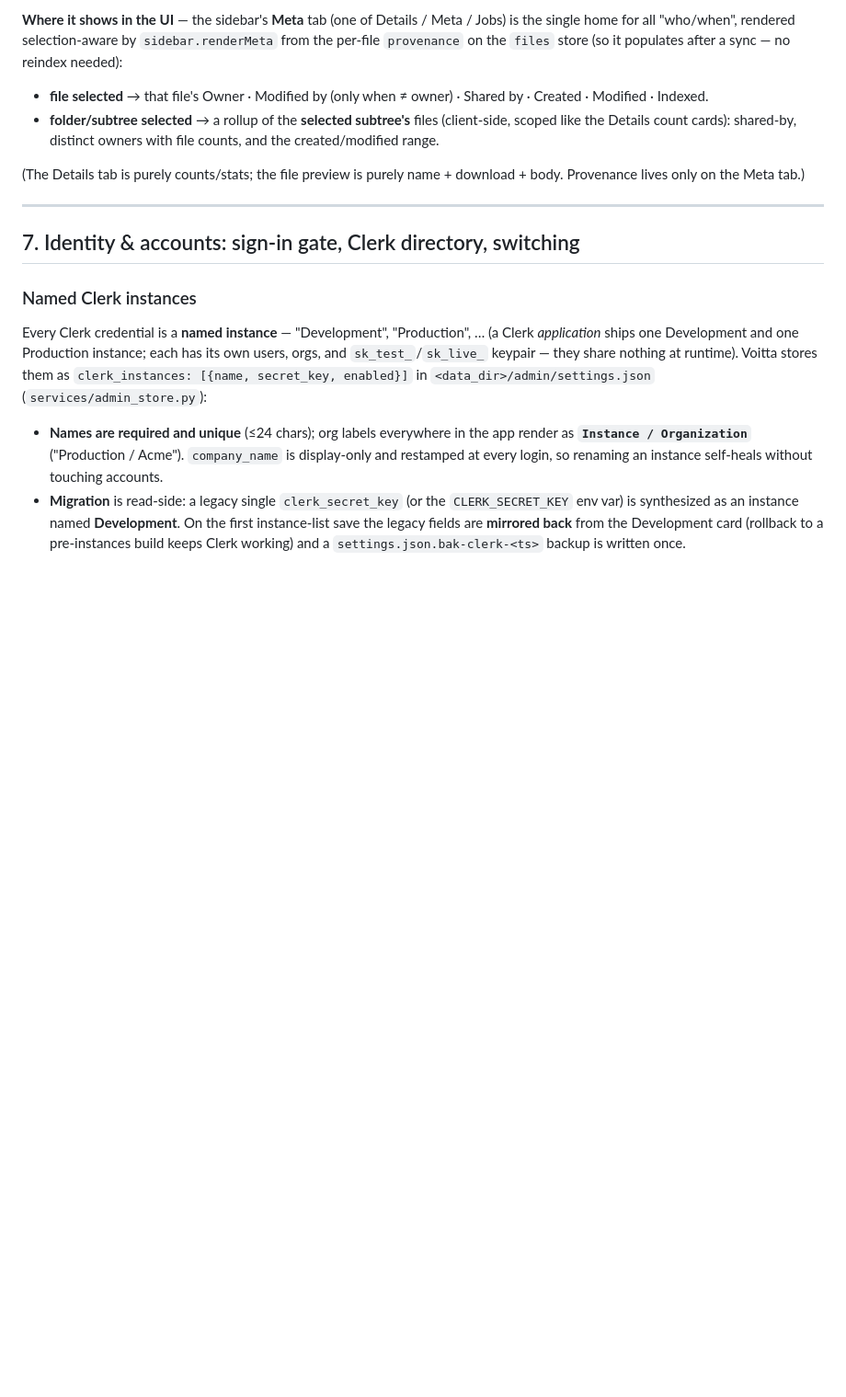
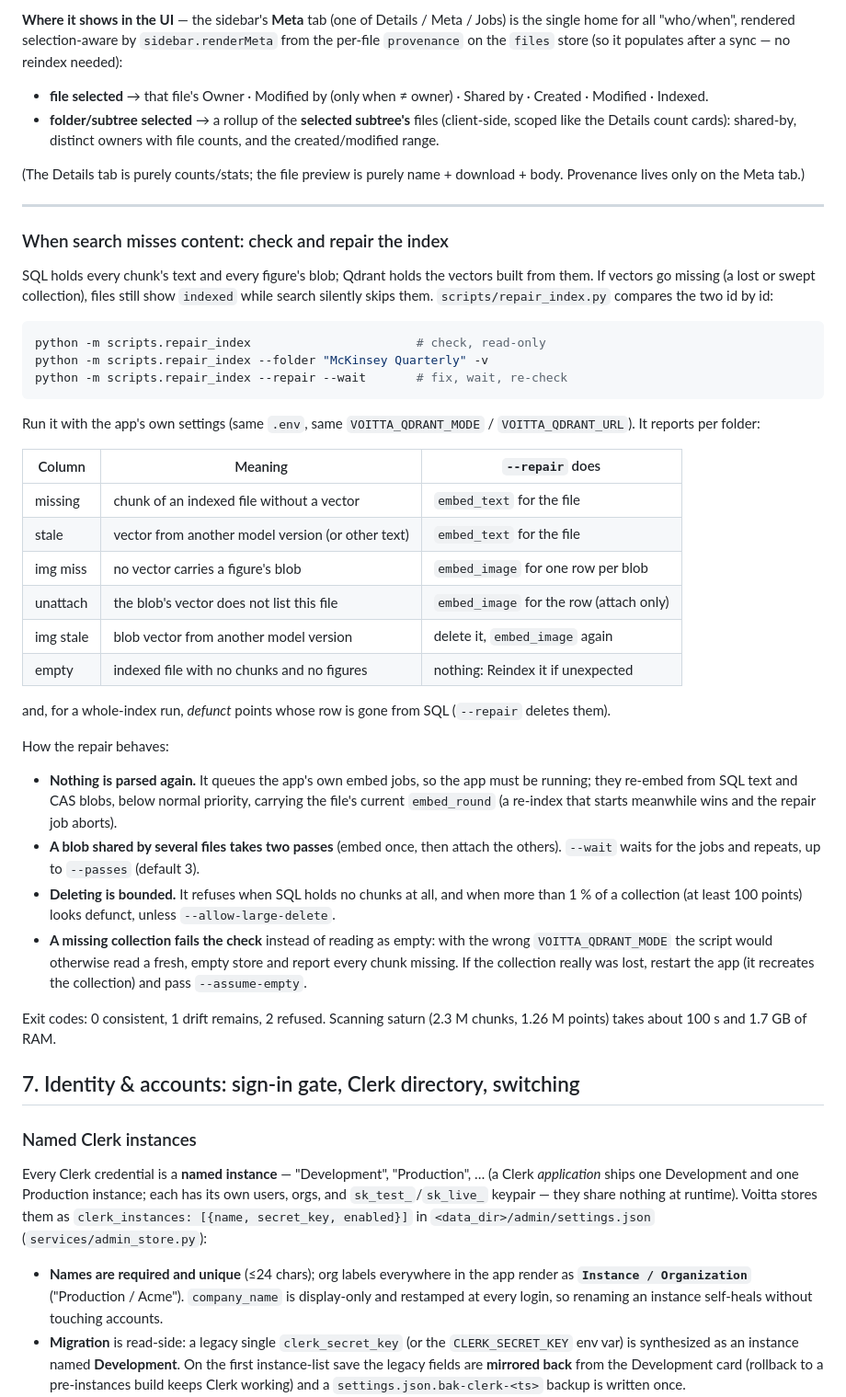
Before and after one commit to voitta-ai/voitta-rag-enterprise, a Markdown page: docs/OPERATIONS.md, the part around the change. Shown at 92% size. Drawn GitHub-style; blank space fills up the shorter version.

Commit message:
docs(operations): check and repair the index
Co-Authored-By: Claude Opus 5.5 <noreply@anthropic.com>

````diff
--- a/docs/OPERATIONS.md
+++ b/docs/OPERATIONS.md
@@ -806,6 +806,55 @@ populates after a sync — no reindex needed):
 name + download + body. Provenance lives only on the Meta tab.)
 
 ---
+
+### When search misses content: check and repair the index
+
+SQL holds every chunk's text and every figure's blob; Qdrant holds the
+vectors built from them. If vectors go missing (a lost or swept
+collection), files still show `indexed` while search silently skips
+them. `scripts/repair_index.py` compares the two id by id:
+
+```bash
+python -m scripts.repair_index                       # check, read-only
+python -m scripts.repair_index --folder "McKinsey Quarterly" -v
+python -m scripts.repair_index --repair --wait       # fix, wait, re-check
+```
+
+Run it with the app's own settings (same `.env`, same
+`VOITTA_QDRANT_MODE` / `VOITTA_QDRANT_URL`). It reports per folder:
+
+| Column | Meaning | `--repair` does |
+|---|---|---|
+| missing | chunk of an indexed file without a vector | `embed_text` for the file |
+| stale | vector from another model version (or other text) | `embed_text` for the file |
+| img miss | no vector carries a figure's blob | `embed_image` for one row per blob |
+| unattach | the blob's vector does not list this file | `embed_image` for the row (attach only) |
+| img stale | blob vector from another model version | delete it, `embed_image` again |
+| empty | indexed file with no chunks and no figures | nothing: Reindex it if unexpected |
+
+and, for a whole-index run, *defunct* points whose row is gone from SQL
+(`--repair` deletes them).
+
+How the repair behaves:
+
+* **Nothing is parsed again.** It queues the app's own embed jobs, so the
+  app must be running; they re-embed from SQL text and CAS blobs, below
+  normal priority, carrying the file's current `embed_round` (a re-index
+  that starts meanwhile wins and the repair job aborts).
+* **A blob shared by several files takes two passes** (embed once, then
+  attach the others). `--wait` waits for the jobs and repeats, up to
+  `--passes` (default 3).
+* **Deleting is bounded.** It refuses when SQL holds no chunks at all, and
+  when more than 1 % of a collection (at least 100 points) looks defunct,
+  unless `--allow-large-delete`.
+* **A missing collection fails the check** instead of reading as empty:
+  with the wrong `VOITTA_QDRANT_MODE` the script would otherwise read a
+  fresh, empty store and report every chunk missing. If the collection
+  really was lost, restart the app (it recreates the collection) and pass
+  `--assume-empty`.
+
+Exit codes: 0 consistent, 1 drift remains, 2 refused. Scanning saturn
+(2.3 M chunks, 1.26 M points) takes about 100 s and 1.7 GB of RAM.
 
 ## 7. Identity & accounts: sign-in gate, Clerk directory, switching
 
````
